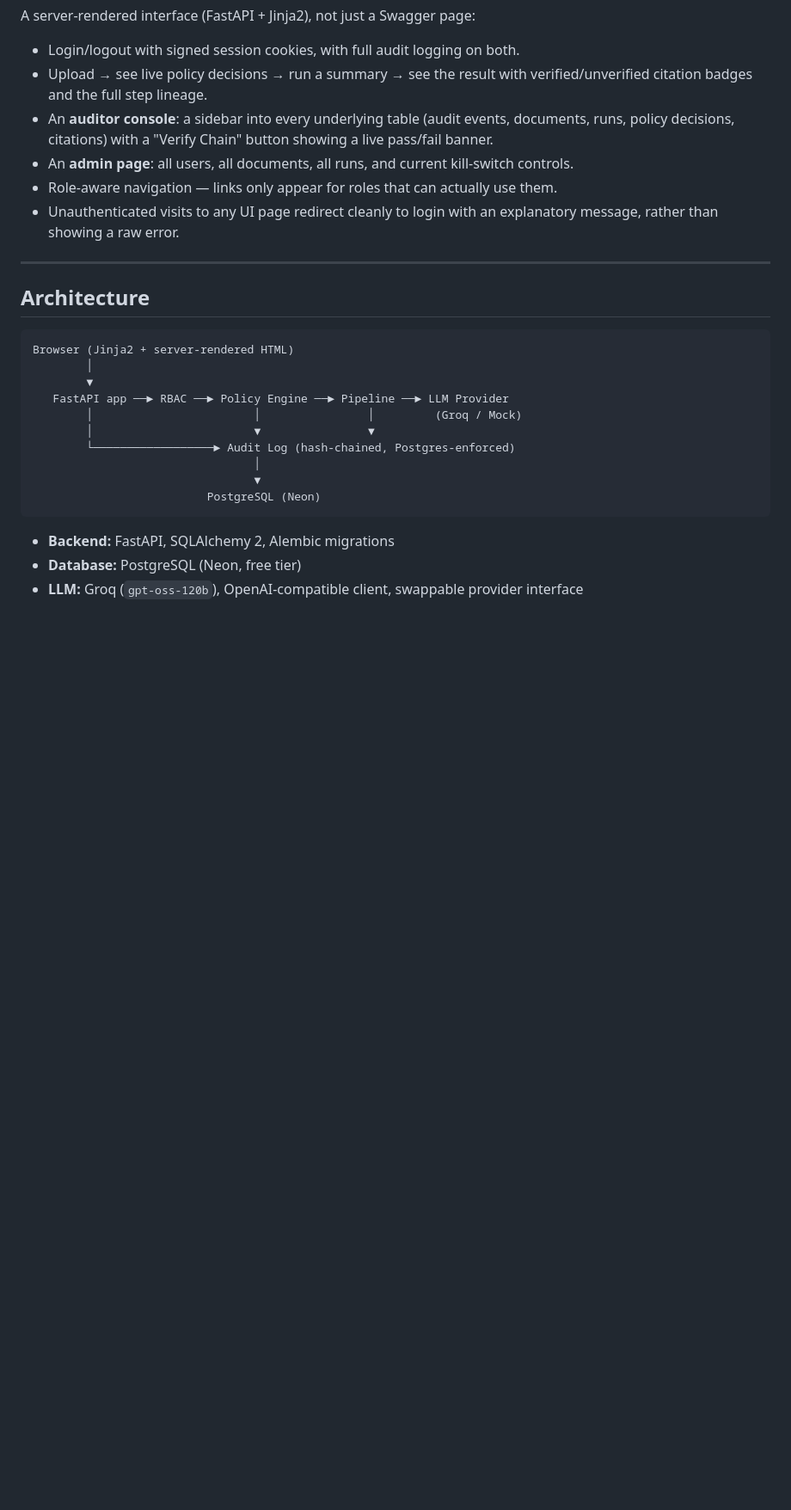
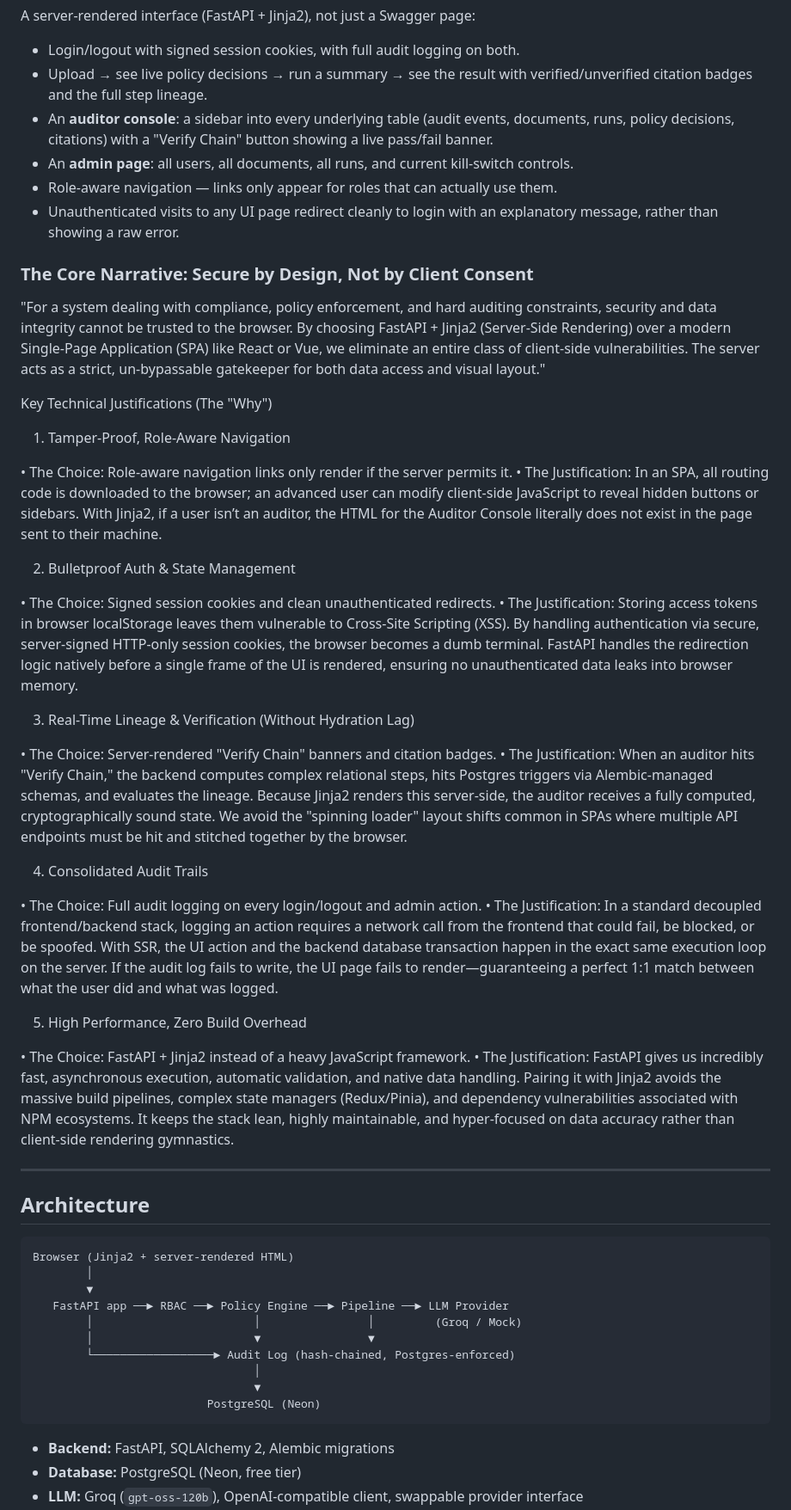
Before and after one commit to aadinathr001/AuditSum, a Markdown page: README.md, the part around one of its changes. Shown at 86% size. Drawn GitHub-style; blank space fills up the shorter version.

Commit message:
Enhance README with core narrative and justifications
Expanded the README to include a detailed explanation of the core narrative, technical justifications, and design choices for the FastAPI + Jinja2 architecture, emphasizing security and data integrity.

```diff
--- a/README.md
+++ b/README.md
@@ -52,6 +52,41 @@ A server-rendered interface (FastAPI + Jinja2), not just a Swagger page:
 - Role-aware navigation — links only appear for roles that can actually use them.
 - Unauthenticated visits to any UI page redirect cleanly to login with an explanatory message, rather than showing a raw error.
 
+
+### The Core Narrative: Secure by Design, Not by Client Consent
+
+"For a system dealing with compliance, policy enforcement, and hard auditing constraints, security and data integrity cannot be trusted to the browser.
+By choosing FastAPI + Jinja2 (Server-Side Rendering) over a modern Single-Page Application (SPA) like React or Vue, we eliminate an entire class of client-side vulnerabilities. The server acts as a strict, un-bypassable gatekeeper for both data access and visual layout."
+
+Key Technical Justifications (The "Why")
+
+
+1. Tamper-Proof, Role-Aware Navigation
+
+• The Choice: Role-aware navigation links only render if the server permits it.
+• The Justification: In an SPA, all routing code is downloaded to the browser; an advanced user can modify client-side JavaScript to reveal hidden buttons or sidebars. With Jinja2, if a user isn’t an auditor, the HTML for the Auditor Console literally does not exist in the page sent to their machine.
+
+2. Bulletproof Auth & State Management
+
+• The Choice: Signed session cookies and clean unauthenticated redirects.
+• The Justification: Storing access tokens in browser localStorage leaves them vulnerable to Cross-Site Scripting (XSS). By handling authentication via secure, server-signed HTTP-only session cookies, the browser becomes a dumb terminal. FastAPI handles the redirection logic natively before a single frame of the UI is rendered, ensuring no unauthenticated data leaks into browser memory.
+
+3. Real-Time Lineage & Verification (Without Hydration Lag)
+
+• The Choice: Server-rendered "Verify Chain" banners and citation badges.
+• The Justification: When an auditor hits "Verify Chain," the backend computes complex relational steps, hits Postgres triggers via Alembic-managed schemas, and evaluates the lineage. Because Jinja2 renders this server-side, the auditor receives a fully computed, cryptographically sound state. We avoid the "spinning loader" layout shifts common in SPAs where multiple API endpoints must be hit and stitched together by the browser.
+
+4. Consolidated Audit Trails
+
+• The Choice: Full audit logging on every login/logout and admin action.
+• The Justification: In a standard decoupled frontend/backend stack, logging an action requires a network call from the frontend that could fail, be blocked, or be spoofed. With SSR, the UI action and the backend database transaction happen in the exact same execution loop on the server. If the audit log fails to write, the UI page fails to render—guaranteeing a perfect 1:1 match between what the user did and what was logged.
+
+5. High Performance, Zero Build Overhead
+
+• The Choice: FastAPI + Jinja2 instead of a heavy JavaScript framework.
+• The Justification: FastAPI gives us incredibly fast, asynchronous execution, automatic validation, and native data handling. Pairing it with Jinja2 avoids the massive build pipelines, complex state managers (Redux/Pinia), and dependency vulnerabilities associated with NPM ecosystems. It keeps the stack lean, highly maintainable, and hyper-focused on data accuracy rather than client-side rendering gymnastics.
+
+
 ---
 
 ## Architecture
```
Also changed, not shown: other parts of README.md (+2 -0 lines).
